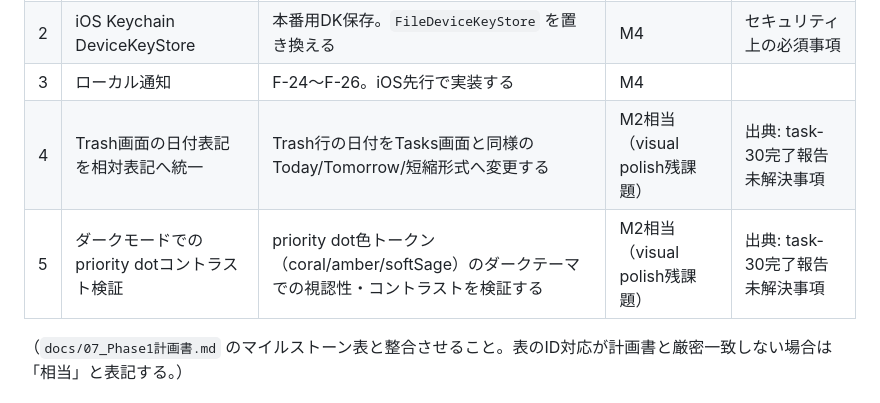
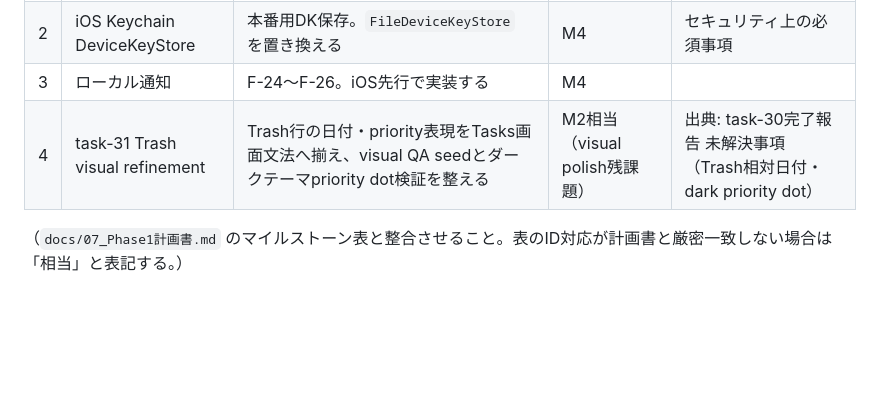
Before and after one commit to ouvill/todori, a Markdown page: docs/tasks/BACKLOG.md, the part around the change. GitHub-like rendering; blank space fills up the shorter version.

```diff
--- a/docs/tasks/BACKLOG.md
+++ b/docs/tasks/BACKLOG.md
@@ -38,8 +38,7 @@
 | 1 | FTS5検索の配線 | `tasks_fts` の同期トリガー、またはアプリ層更新 + 検索API + （UIはPhase 3送り） | M1-02残課題 | task-02の完了報告「やらないこと」参照 |
 | 2 | iOS Keychain DeviceKeyStore | 本番用DK保存。`FileDeviceKeyStore` を置き換える | M4 | セキュリティ上の必須事項 |
 | 3 | ローカル通知 | F-24〜F-26。iOS先行で実装する | M4 | |
-| 4 | Trash画面の日付表記を相対表記へ統一 | Trash行の日付をTasks画面と同様のToday/Tomorrow/短縮形式へ変更する | M2相当（visual polish残課題） | 出典: task-30完了報告 未解決事項 |
-| 5 | ダークモードでのpriority dotコントラスト検証 | priority dot色トークン（coral/amber/softSage）のダークテーマでの視認性・コントラストを検証する | M2相当（visual polish残課題） | 出典: task-30完了報告 未解決事項 |
+| 4 | task-31 Trash visual refinement | Trash行の日付・priority表現をTasks画面文法へ揃え、visual QA seedとダークテーマpriority dot検証を整える | M2相当（visual polish残課題） | 出典: task-30完了報告 未解決事項（Trash相対日付・dark priority dot） |
 
 （`docs/07_Phase1計画書.md` のマイルストーン表と整合させること。表のID対応が計画書と厳密一致しない場合は「相当」と表記する。）
 
```
Also changed, not shown: docs/tasks/README.md (+1 -0 lines), docs/tasks/task-31-trash-visual-refinement.md (added, +164 -0 lines).
